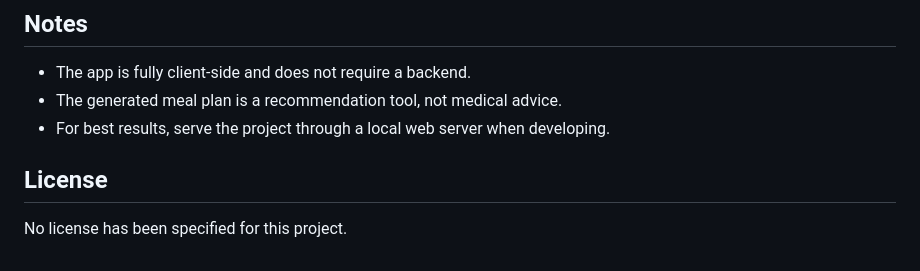
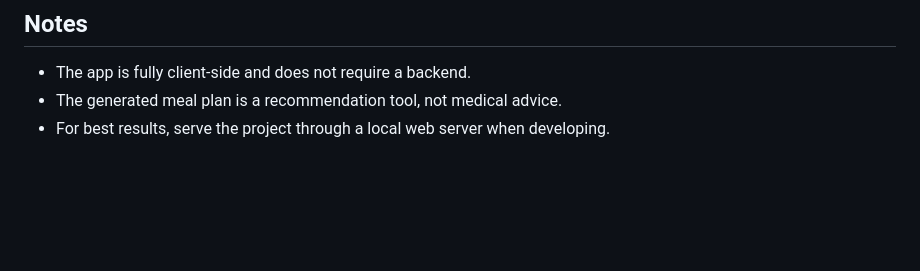
Before and after one commit to bijayadav4/Diet-Recommendation-System, a Markdown page: README.md, the part around the change. GitHub-like rendering; blank space fills up the shorter version.

```diff
--- a/README.md
+++ b/README.md
@@ -118,7 +118,3 @@ The app is designed for modern browsers that support:
 - The app is fully client-side and does not require a backend.
 - The generated meal plan is a recommendation tool, not medical advice.
 - For best results, serve the project through a local web server when developing.
-
-## License
-
-No license has been specified for this project.
```
